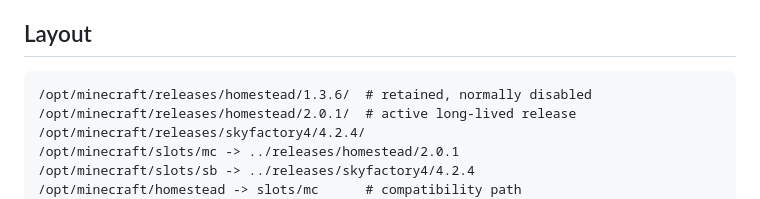
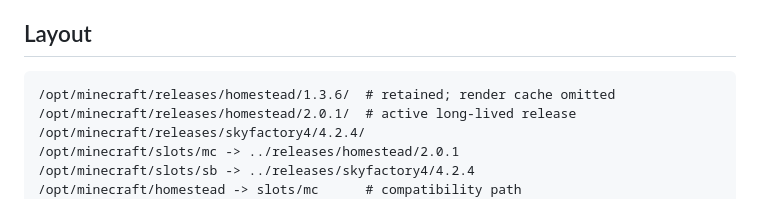
Before and after one commit to erxxc/homestead-sdlc, a Markdown page: docs/runbooks/OPS-008-modpack-profile-switching.md, the part around the change. Rendered like a GitHub page.

````diff
--- a/docs/runbooks/OPS-008-modpack-profile-switching.md
+++ b/docs/runbooks/OPS-008-modpack-profile-switching.md
@@ -20,7 +20,7 @@ must never open the Fabric 1.20.1 Homestead world.
 ## Layout
 
 ```text
-/opt/minecraft/releases/homestead/1.3.6/  # retained, normally disabled
+/opt/minecraft/releases/homestead/1.3.6/  # retained; render cache omitted
 /opt/minecraft/releases/homestead/2.0.1/  # active long-lived release
 /opt/minecraft/releases/skyfactory4/4.2.4/
 /opt/minecraft/slots/mc -> ../releases/homestead/2.0.1
````
Also changed, not shown: CHANGELOG.md (+3 -1 lines).
